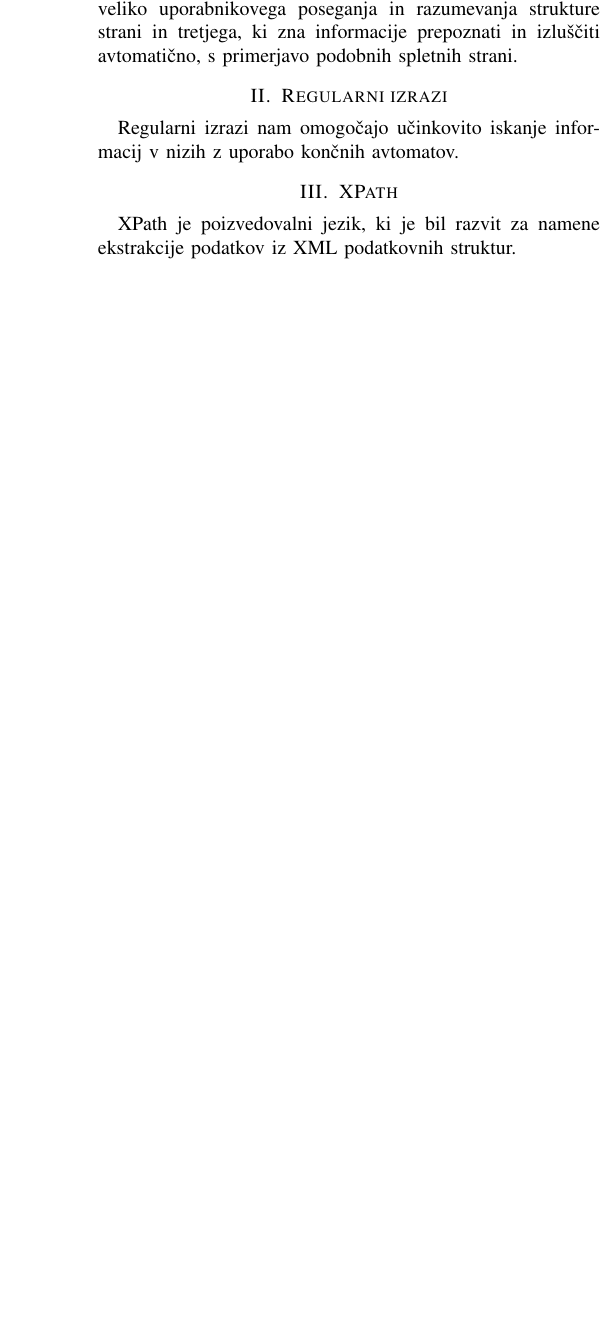
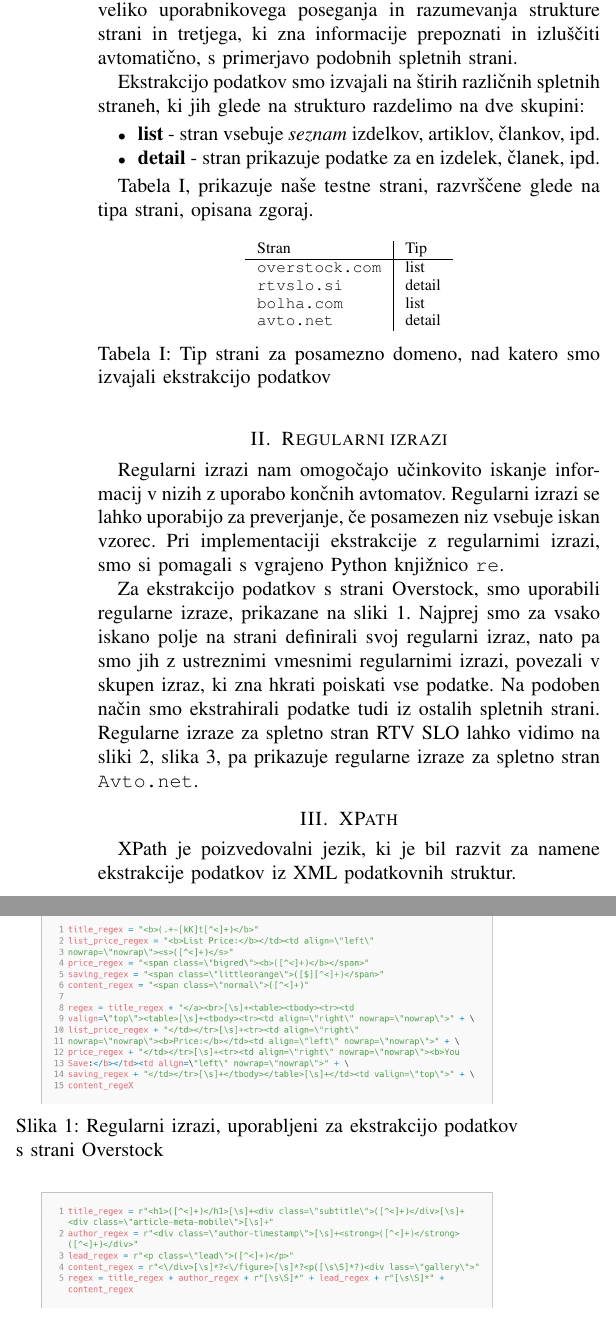
Before and after one commit to drobilc/wier, a LaTeX problem sheet (programming_assignment2/report/report.tex): part of one column of the page before the commit and two parts of the columns of page 1 of 2 after it, the two joined at a grey line, cut so that both start at the same text, the shorter picture padded with empty space. The pictures show the PDF file programming_assignment2/report/report.pdf that the author committed with the source.

Commit message:
Add regex extractor description to report

```diff
--- a/programming_assignment2/report/report.tex
+++ b/programming_assignment2/report/report.tex
@@ -26,8 +28,32 @@
 
 	Druga seminarska naloga pri predmetu Iskanje in ekstrakcija podatkov s spleta je namenjena pridobivanju informacij iz vsebin, ki jih je s spleta prenesel pajek. V seminarju smo si ogledali tri različne načine ekstrakcije - dva taka, ki zahtevata veliko uporabnikovega poseganja in razumevanja strukture strani in tretjega, ki zna informacije prepoznati in izluščiti avtomatično, s primerjavo podobnih spletnih strani.
 
+	Ekstrakcijo podatkov smo izvajali na štirih različnih spletnih straneh, ki jih glede na strukturo razdelimo na dve skupini:
+
+	\begin{itemize}
+		\itemsep 0em
+		\item \textbf{list} - stran vsebuje \textit{seznam} izdelkov, artiklov, člankov, ipd.
+		\item \textbf{detail} - stran prikazuje podatke za en izdelek, članek, ipd.
+	\end{itemize}
+
+	Tabela \ref{tab:tipi}, prikazuje naše testne strani, razvrščene glede na tipa strani, opisana zgoraj.
+
+	\begin{table}[h]
+		\centering
+		\begin{tabular}{l|l}
+			Stran & Tip \\
+			\hline
+			\texttt{overstock.com} & list \\
+			\texttt{rtvslo.si} & detail \\
+			\texttt{bolha.com} & list \\
+			\texttt{avto.net} & detail \\
+		\end{tabular}
+		\caption{Tip strani za posamezno domeno, nad katero smo izvajali ekstrakcijo podatkov}
+		\label{tab:tipi}
+	\end{table}
+
 	\section{Regularni izrazi}
 
-	Regularni izrazi nam omogočajo učinkovito iskanje informacij v nizih z uporabo končnih avtomatov. Regularni izrazi lahko se uporabijo za preverjanje ce posamezen niz vsebuje podani vzorec iskanja. Pomagali smo si z python knjiznico import re.
-	Za spletno domeno Overstock smo uporabili naslednje (glej spodaj) regularne izraze. Najprej smo definirali regularne izraze za vsak iskani podatek posebaj, nato pa smo jih z ustreznimi vmesnimi regularnimi izrazi povezali v skupen regularni izraz, ki poišče vse omenjene podatke hkrati, naredimo (angl. pattern search), pa iscemo primerjavo.
+	Regularni izrazi nam omogočajo učinkovito iskanje informacij v nizih z uporabo končnih avtomatov. Regularni izrazi se lahko uporabijo za preverjanje, če posamezen niz vsebuje iskan vzorec. Pri implementaciji ekstrakcije z regularnimi izrazi, smo si pomagali s vgrajeno Python knjižnico \texttt{re}.
 
+	Za ekstrakcijo podatkov s strani Overstock, smo uporabili regularne izraze, prikazane na sliki \ref{fig:overstock-regex}. Najprej smo za vsako iskano polje na strani definirali svoj regularni izraz, nato pa smo jih z ustreznimi vmesnimi regularnimi izrazi, povezali v skupen izraz, ki zna hkrati poiskati vse podatke. Na podoben način smo ekstrahirali podatke tudi iz ostalih spletnih strani. Regularne izraze za spletno stran RTV SLO lahko vidimo na sliki \ref{fig:rtvslo-regex}, slika \ref{fig:avtonet-regex}, pa prikazuje regularne izraze za spletno stran \texttt{Avto.net}.
@@ -40,2 +60,14 @@
 
+	\begin{figure}
+		\centering
+		\includegraphics[width=0.9\linewidth]{images/overstock_regex}
+		\caption{Regularni izrazi, uporabljeni za ekstrakcijo podatkov s strani Overstock}
+		\label{fig:overstock-regex}
+	\end{figure}
 
+	\begin{figure}
+		\centering
+		\includegraphics[width=0.9\linewidth]{images/rtvslo_regex}
+		\caption{Regularni izrazi, uporabljeni za ekstrakcijo podatkov s strani RTV SLO}
+		\label{fig:rtvslo-regex}
+	\end{figure}
@@ -50 +74,7 @@
 
+	\begin{figure}
+		\centering
+		\includegraphics[width=0.9\linewidth]{images/avtonet_regex}
+		\caption{Regularni izrazi, uporabljeni za ekstrakcijo podatkov s strani Avto.net}
+		\label{fig:avtonet-regex}
+	\end{figure}
```
Also changed, not shown: programming_assignment2/report/images/avtonet_regex.png (added), programming_assignment2/report/images/overstock_regex.png (added), programming_assignment2/report/images/rtvslo_regex.png (added), programming_assignment2/report/report.pdf, programming_assignment2/report/report.tex (42 more changed lines).
